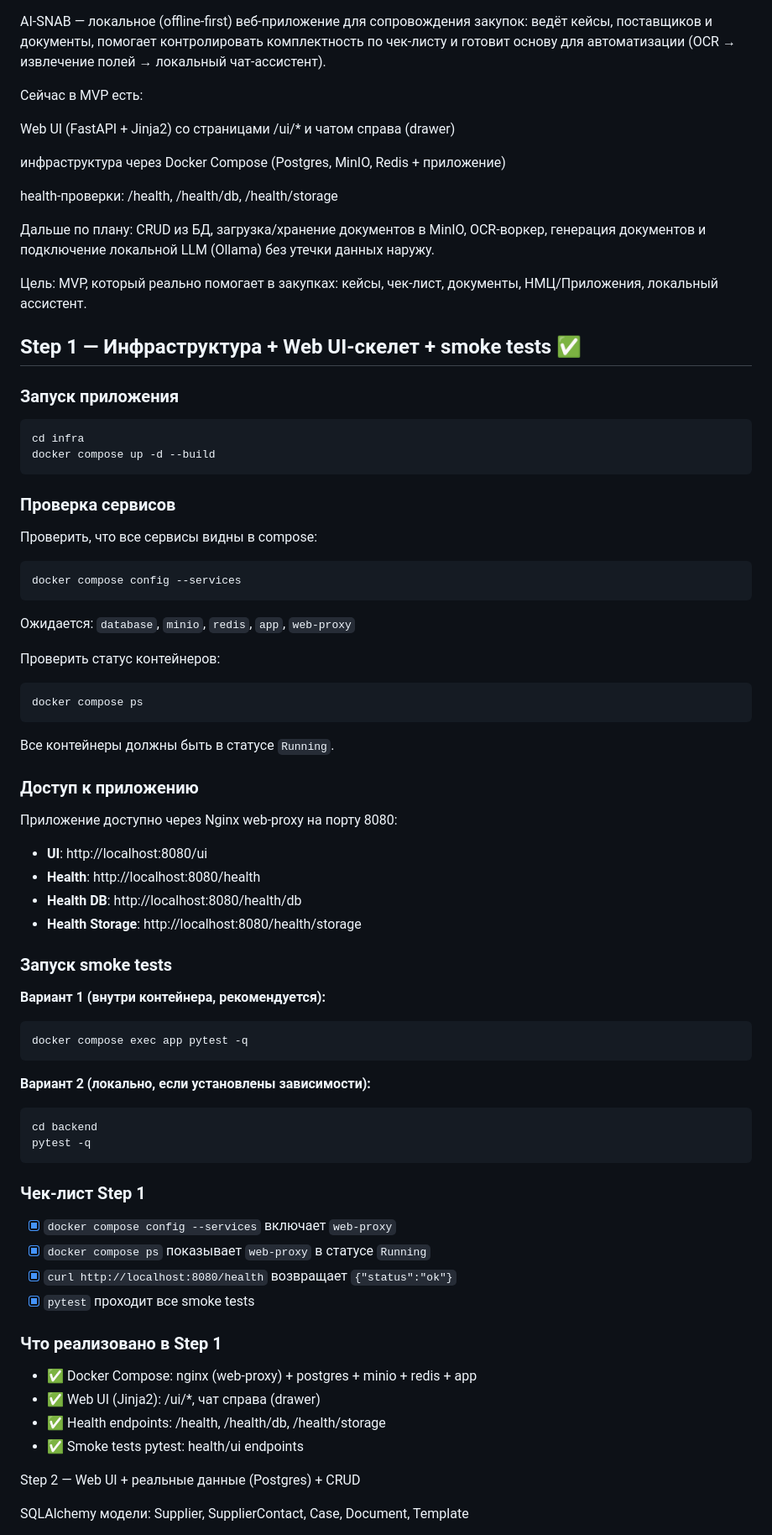
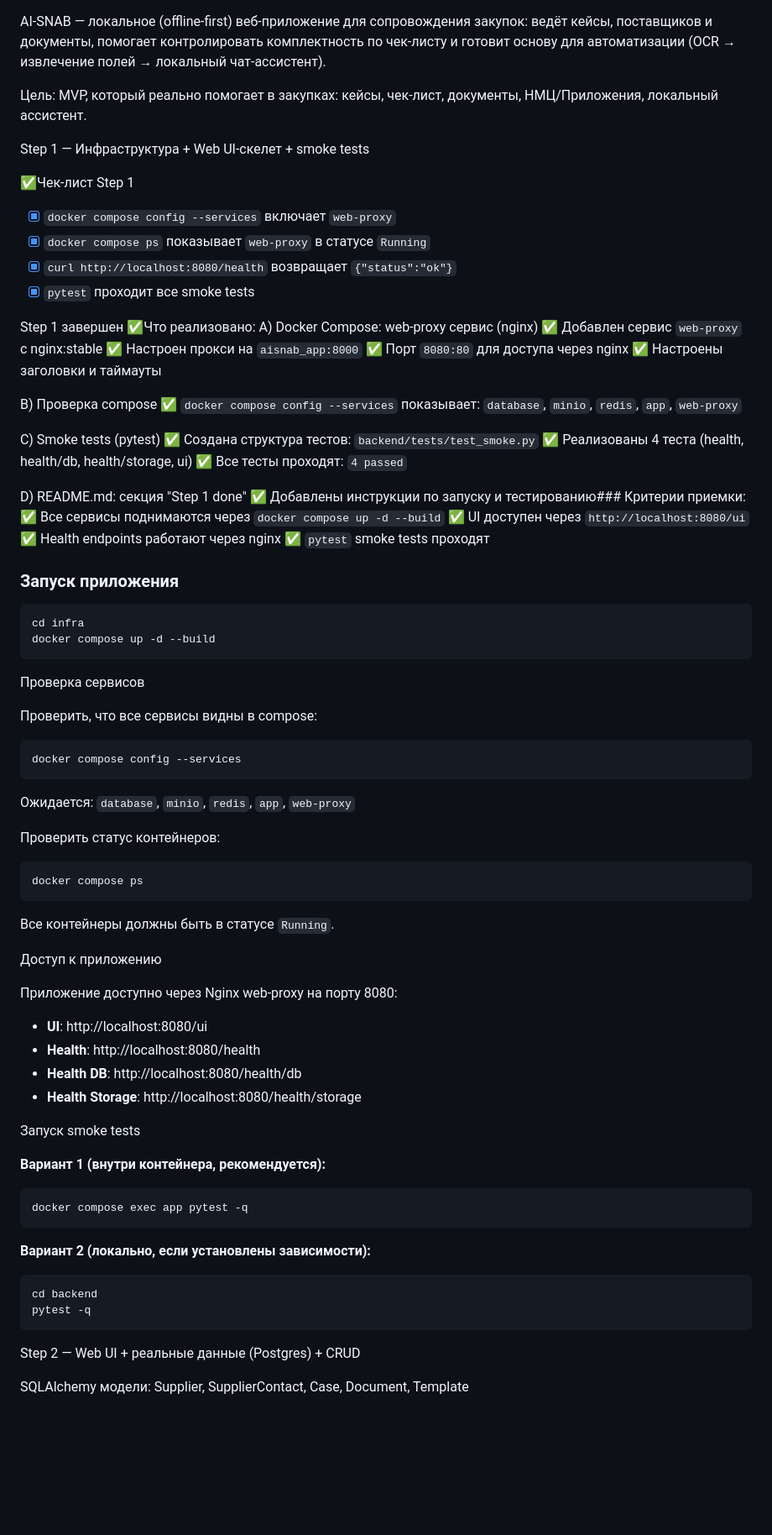
Before and after one commit to Evgeniy156/AI-SNAB_mvp, a Markdown page: README.md, the part around the change. Shown at 84% size. GitHub-like rendering; blank space fills up the shorter version.

````diff
--- a/README.md
+++ b/README.md
@@ -1,18 +1,37 @@
 AI-SNAB — локальное (offline-first) веб-приложение для сопровождения закупок: ведёт кейсы, поставщиков и документы, помогает контролировать комплектность по чек-листу и готовит основу для автоматизации (OCR → извлечение полей → локальный чат-ассистент).
-
-Сейчас в MVP есть:
-
-Web UI (FastAPI + Jinja2) со страницами /ui/* и чатом справа (drawer)
-
-инфраструктура через Docker Compose (Postgres, MinIO, Redis + приложение)
-
-health-проверки: /health, /health/db, /health/storage
-
-Дальше по плану: CRUD из БД, загрузка/хранение документов в MinIO, OCR-воркер, генерация документов и подключение локальной LLM (Ollama) без утечки данных наружу.
 
 Цель: MVP, который реально помогает в закупках: кейсы, чек-лист, документы, НМЦ/Приложения, локальный ассистент.
 
-## Step 1 — Инфраструктура + Web UI-скелет + smoke tests ✅
+Step 1 — Инфраструктура + Web UI-скелет + smoke tests
+
+✅Чек-лист Step 1
+- [x] `docker compose config --services` включает `web-proxy`
+- [x] `docker compose ps` показывает `web-proxy` в статусе `Running`
+- [x] `curl http://localhost:8080/health` возвращает `{"status":"ok"}`
+- [x] `pytest` проходит все smoke tests
+
+Step 1 завершен
+✅Что реализовано:
+A) Docker Compose: web-proxy сервис (nginx)
+✅ Добавлен сервис `web-proxy` с nginx:stable
+✅ Настроен прокси на `aisnab_app:8000`
+✅ Порт `8080:80` для доступа через nginx
+✅ Настроены заголовки и таймауты
+
+B) Проверка compose
+✅ `docker compose config --services` показывает: `database`, `minio`, `redis`, `app`, `web-proxy`
+
+C) Smoke tests (pytest)
+✅ Создана структура тестов: `backend/tests/test_smoke.py`
+✅ Реализованы 4 теста (health, health/db, health/storage, ui)
+✅ Все тесты проходят: `4 passed`
+
+D) README.md: секция "Step 1 done"
+✅ Добавлены инструкции по запуску и тестированию### Критерии приемки:
+✅ Все сервисы поднимаются через `docker compose up -d --build`
+✅ UI доступен через `http://localhost:8080/ui`
+✅ Health endpoints работают через nginx
+✅ `pytest` smoke tests проходят
 
 ### Запуск приложения
 
@@ -21,7 +40,7 @@ cd infra
 docker compose up -d --build
 ```
 
-### Проверка сервисов
+Проверка сервисов
 
 Проверить, что все сервисы видны в compose:
 ```bash
@@ -37,7 +56,7 @@ docker compose ps
 
 Все контейнеры должны быть в статусе `Running`.
 
-### Доступ к приложению
+Доступ к приложению
 
 Приложение доступно через Nginx web-proxy на порту 8080:
 
@@ -46,7 +65,7 @@ docker compose ps
 - **Health DB**: http://localhost:8080/health/db
 - **Health Storage**: http://localhost:8080/health/storage
 
-### Запуск smoke tests
+Запуск smoke tests
 
 **Вариант 1 (внутри контейнера, рекомендуется):**
 ```bash
@@ -59,19 +78,6 @@ cd backend
 pytest -q
 ```
 
-### Чек-лист Step 1
-
-- [x] `docker compose config --services` включает `web-proxy`
-- [x] `docker compose ps` показывает `web-proxy` в статусе `Running`
-- [x] `curl http://localhost:8080/health` возвращает `{"status":"ok"}`
-- [x] `pytest` проходит все smoke tests
-
-### Что реализовано в Step 1
-
-- ✅ Docker Compose: nginx (web-proxy) + postgres + minio + redis + app
-- ✅ Web UI (Jinja2): /ui/*, чат справа (drawer)
-- ✅ Health endpoints: /health, /health/db, /health/storage
-- ✅ Smoke tests pytest: health/ui endpoints
 
 Step 2 — Web UI + реальные данные (Postgres) + CRUD
 
````
